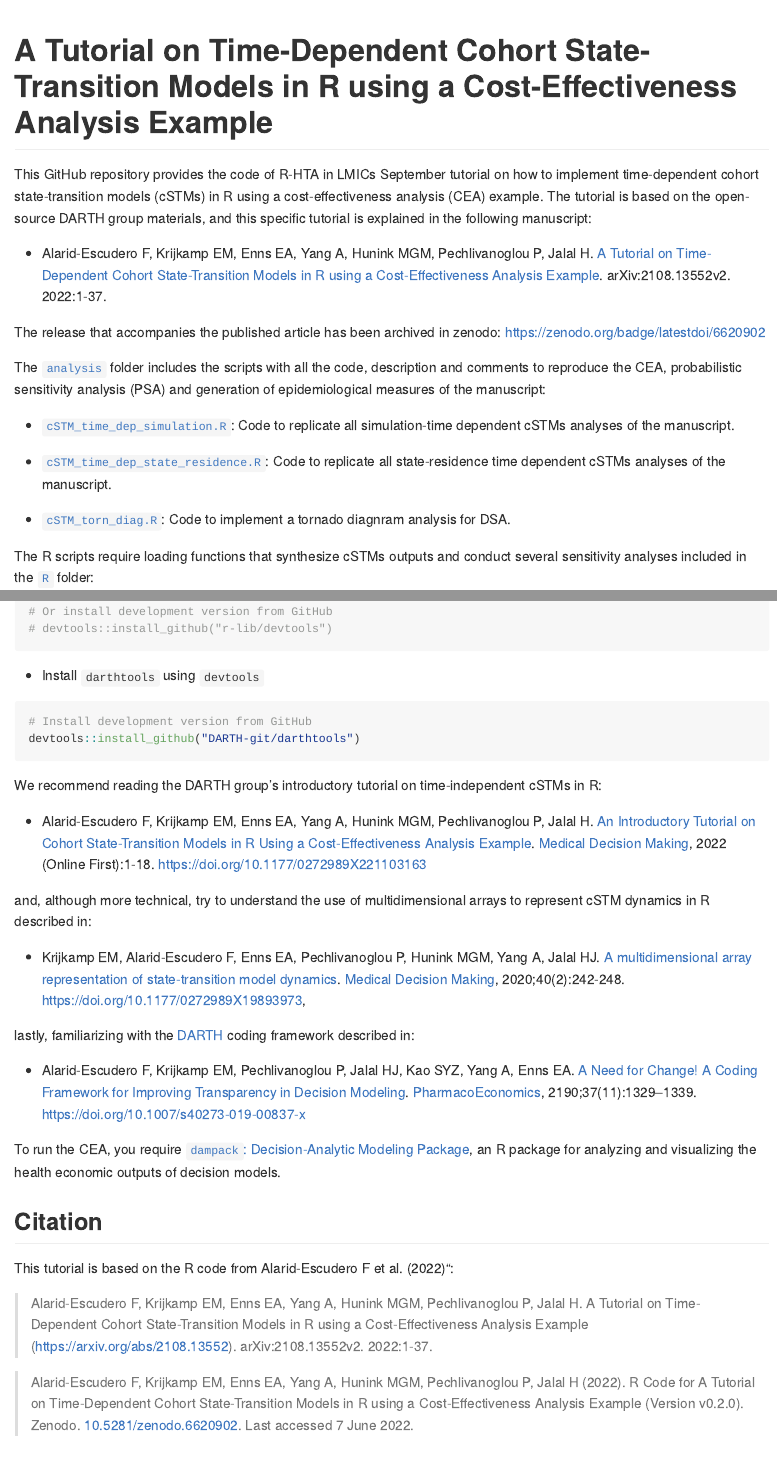
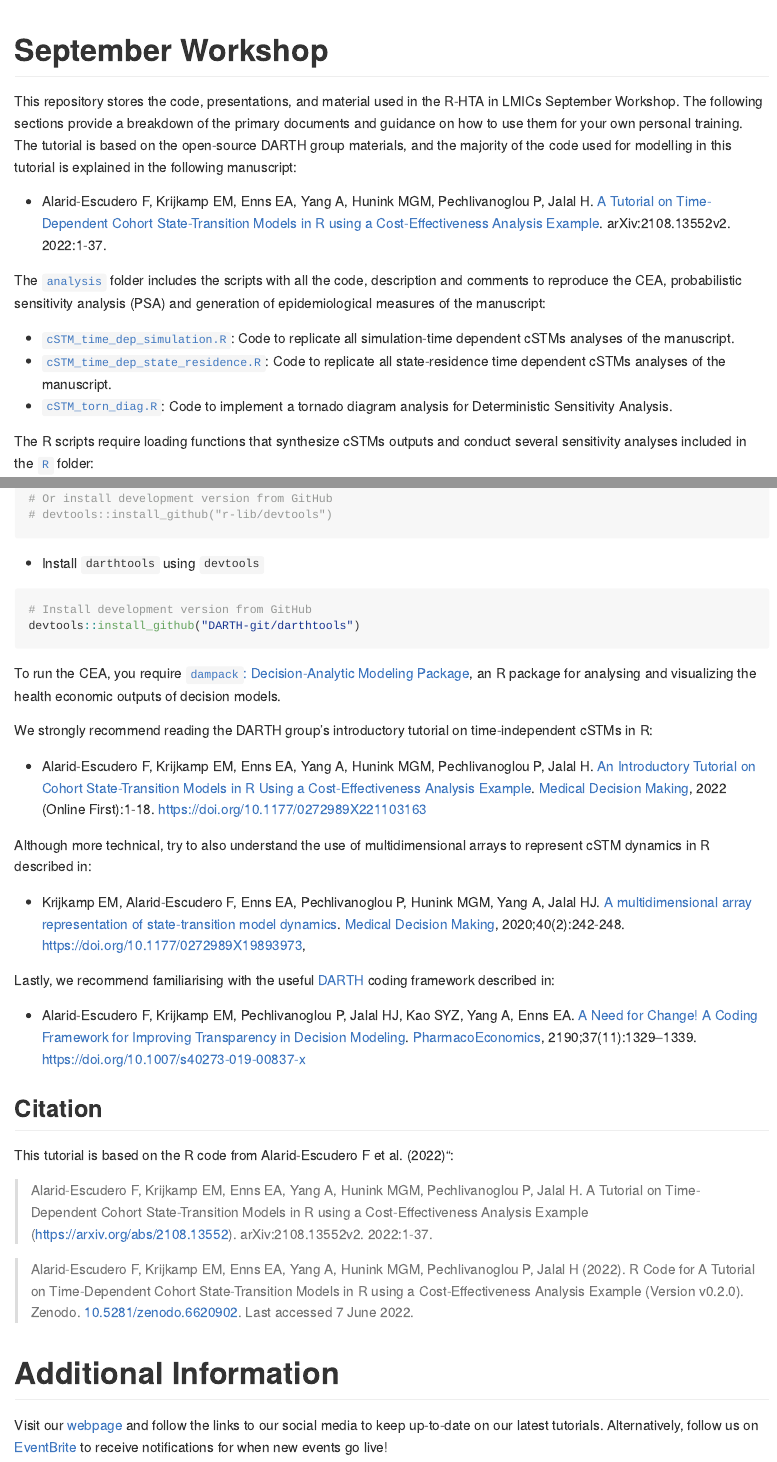
Before and after one commit to R-HTA-in-LMICs/September-Workshop, an R Markdown document (README.Rmd): the page in a window 1100 px wide, from its top, and a second part further down, joined at a grey line. Rendered offline with R 4.5, knitr and Pandoc, with nearby package versions; badge pictures from the web are left out.

Commit message:
updated and edited readme

````diff
--- a/README.Rmd
+++ b/README.Rmd
@@ -1,23 +1,16 @@
 ---
 output: github_document
 ---
+# September Workshop
+This repository stores the code, presentations, and material used in the R-HTA in LMICs September Workshop. The following sections provide a breakdown of the primary documents and guidance on how to use them for your own personal training. The tutorial is based on the open-source DARTH group materials, and the majority of the code used for modelling in this tutorial is explained in the following manuscript:
 
-<!-- README.md is generated from README.Rmd. Please edit that file -->
-[![DOI](https://zenodo.org/badge/DOI/10.5281/zenodo.6620902.svg)](https://doi.org/10.5281/zenodo.6620902)
+-   Alarid-Escudero F, Krijkamp EM, Enns EA, Yang A, Hunink MGM, Pechlivanoglou P, Jalal H. [A Tutorial on Time-Dependent Cohort State-Transition Models in R using a Cost-Effectiveness Analysis Example](https://arxiv.org/abs/2108.13552). arXiv:2108.13552v2. 2022:1-37.
 
-# A Tutorial on Time-Dependent Cohort State-Transition Models in R using a Cost-Effectiveness Analysis Example
+The [`analysis`](https://github.com/R-HTA-in-LMICs/September-Workshop/tree/main/analysis) folder includes the scripts with all the code, description and comments to reproduce the CEA, probabilistic sensitivity analysis (PSA) and generation of epidemiological measures of the manuscript:
 
-This GitHub repository provides the code of R-HTA in LMICs September tutorial on how to implement time-dependent cohort state-transition models (cSTMs) in R using a cost-effectiveness analysis (CEA) example. The tutorial is based on the open-source DARTH group materials, and this specific tutorial is explained in the following manuscript:
+-   [`cSTM_time_dep_simulation.R`](https://github.com/R-HTA-in-LMICs/September-Workshop/blob/main/analysis/cSTM_time_dep_simulation.R): Code to replicate all simulation-time dependent cSTMs analyses of the manuscript.
+-   [`cSTM_time_dep_state_residence.R`](https://github.com/R-HTA-in-LMICs/September-Workshop/blob/main/analysis/Extra%20material%20-%20cSTM_time_dep_state_residence/cSTM_time_dep_state_residence.R): Code to replicate all state-residence time dependent cSTMs analyses of the manuscript.
+-   [`cSTM_torn_diag.R`](https://github.com/R-HTA-in-LMICs/September-Workshop/blob/main/analysis/cSTM_torn_diag.R): Code to implement a tornado diagram analysis for Deterministic Sensitivity Analysis.
 
-- Alarid-Escudero F, Krijkamp EM, Enns EA, Yang A, Hunink MGM, Pechlivanoglou P, Jalal H. [A Tutorial on Time-Dependent Cohort State-Transition Models in R using a Cost-Effectiveness Analysis Example](https://arxiv.org/abs/2108.13552). arXiv:2108.13552v2. 2022:1-37.
+The R scripts require loading functions that synthesize cSTMs outputs and conduct several sensitivity analyses included in the [`R`](https://github.com/R-HTA-in-LMICs/September-Workshop/tree/main/R) folder:
 
-The release that accompanies the published article has been archived in zenodo: https://zenodo.org/badge/latestdoi/6620902
-
-The [`analysis`](https://github.com/DARTH-git/cohort-modeling-tutorial-timedep/tree/main/analysis) folder includes the scripts with all the code, description and comments to reproduce the CEA, probabilistic sensitivity analysis (PSA) and generation of epidemiological measures of the manuscript:
-
-   - [`cSTM_time_dep_simulation.R`](https://github.com/DARTH-git/cohort-modeling-tutorial-timedep/blob/main/R/cSTM_time_dep_simulation.R): Code to replicate all simulation-time dependent cSTMs analyses of the manuscript.
-   - [`cSTM_time_dep_state_residence.R`](https://github.com/DARTH-git/cohort-modeling-tutorial-timedep/blob/main/R/cSTM_time_dep_state_residence.R): Code to replicate all state-residence time dependent cSTMs analyses of the manuscript.
-
-   - [`cSTM_torn_diag.R`](https://github.com/DARTH-git/cohort-modeling-tutorial-timedep/blob/main/R/cSTM_torn_diag.R): Code to implement a tornado diagnram analysis for DSA.
-
-The R scripts require loading functions that synthesize cSTMs outputs and conduct several sensitivity analyses included in the [`R`](https://github.com/DARTH-git/cohort-modeling-tutorial-timedep/tree/main/R) folder:
@@ -44,29 +40,35 @@ install.packages("devtools")
 # Or install development version from GitHub
 # devtools::install_github("r-lib/devtools")
 ```
-- Install `darthtools` using `devtools`
+
+-   Install `darthtools` using `devtools`
+
 ```{r, eval=FALSE}
 # Install development version from GitHub
 devtools::install_github("DARTH-git/darthtools")
 ```
 
-We recommend reading the DARTH group's introductory tutorial on time-independent cSTMs in R:
+To run the CEA, you require [`dampack`: Decision-Analytic Modeling Package](https://cran.r-project.org/web/packages/dampack/index.html), an R package for analysing and visualizing the health economic outputs of decision models.
 
-- Alarid-Escudero F, Krijkamp EM, Enns EA, Yang A, Hunink MGM, Pechlivanoglou P, Jalal H. [An Introductory Tutorial on Cohort State-Transition Models in R Using a Cost-Effectiveness Analysis Example](https://journals.sagepub.com/doi/full/10.1177/0272989X221103163). [Medical Decision Making](https://journals.sagepub.com/home/mdm), 2022 (Online First):1-18. https://doi.org/10.1177/0272989X221103163
+We strongly recommend reading the DARTH group's introductory tutorial on time-independent cSTMs in R:
 
-and, although more technical, try to understand the use of multidimensional arrays to represent cSTM dynamics in R described in:
+-   Alarid-Escudero F, Krijkamp EM, Enns EA, Yang A, Hunink MGM, Pechlivanoglou P, Jalal H. [An Introductory Tutorial on Cohort State-Transition Models in R Using a Cost-Effectiveness Analysis Example](https://journals.sagepub.com/doi/full/10.1177/0272989X221103163). [Medical Decision Making](https://journals.sagepub.com/home/mdm), 2022 (Online First):1-18. <https://doi.org/10.1177/0272989X221103163>
 
-- Krijkamp EM, Alarid-Escudero F, Enns EA, Pechlivanoglou P, Hunink MGM, Yang A, Jalal HJ. [A multidimensional array representation of state-transition model dynamics](https://journals.sagepub.com/doi/full/10.1177/0272989X19893973). [Medical Decision Making](https://journals.sagepub.com/home/mdm), 2020;40(2):242-248. https://doi.org/10.1177/0272989X19893973,
+Although more technical, try to also understand the use of multidimensional arrays to represent cSTM dynamics in R described in:
 
-lastly, familiarizing with the [DARTH](http://darthworkgroup.com) coding framework described in:
+-   Krijkamp EM, Alarid-Escudero F, Enns EA, Pechlivanoglou P, Hunink MGM, Yang A, Jalal HJ. [A multidimensional array representation of state-transition model dynamics](https://journals.sagepub.com/doi/full/10.1177/0272989X19893973). [Medical Decision Making](https://journals.sagepub.com/home/mdm), 2020;40(2):242-248. <https://doi.org/10.1177/0272989X19893973>,
 
-- Alarid-Escudero F, Krijkamp EM, Pechlivanoglou P, Jalal HJ, Kao SYZ, Yang A, Enns EA. [A Need for Change! A Coding Framework for Improving Transparency in Decision Modeling](https://link.springer.com/article/10.1007/s40273-019-00837-x). [PharmacoEconomics](https://www.springer.com/journal/40273), 2190;37(11):1329–1339. https://doi.org/10.1007/s40273-019-00837-x
+Lastly, we recommend familiarising with the useful [DARTH](http://darthworkgroup.com) coding framework described in:
 
-To run the CEA, you require [`dampack`: Decision-Analytic Modeling Package](https://cran.r-project.org/web/packages/dampack/index.html), an R package for analyzing and visualizing the health economic outputs of decision models.
+-   Alarid-Escudero F, Krijkamp EM, Pechlivanoglou P, Jalal HJ, Kao SYZ, Yang A, Enns EA. [A Need for Change! A Coding Framework for Improving Transparency in Decision Modeling](https://link.springer.com/article/10.1007/s40273-019-00837-x). [PharmacoEconomics](https://www.springer.com/journal/40273), 2190;37(11):1329--1339. <https://doi.org/10.1007/s40273-019-00837-x>
 
 ## Citation
+
 This tutorial is based on the R code from Alarid-Escudero F et al. (2022)":
 
-> Alarid-Escudero F, Krijkamp EM, Enns EA, Yang A, Hunink MGM, Pechlivanoglou P, Jalal H. A Tutorial on Time-Dependent Cohort State-Transition Models in R using a Cost-Effectiveness Analysis Example (https://arxiv.org/abs/2108.13552). arXiv:2108.13552v2. 2022:1-37.
+> Alarid-Escudero F, Krijkamp EM, Enns EA, Yang A, Hunink MGM, Pechlivanoglou P, Jalal H. A Tutorial on Time-Dependent Cohort State-Transition Models in R using a Cost-Effectiveness Analysis Example (<https://arxiv.org/abs/2108.13552>). arXiv:2108.13552v2. 2022:1-37.
 
 > Alarid-Escudero F, Krijkamp EM, Enns EA, Yang A, Hunink MGM, Pechlivanoglou P, Jalal H (2022). R Code for A Tutorial on Time-Dependent Cohort State-Transition Models in R using a Cost-Effectiveness Analysis Example (Version v0.2.0). Zenodo. [10.5281/zenodo.6620902](https://www.doi.org/10.5281/zenodo.6620902). Last accessed 7 June 2022.
+
+# Additional Information
+Visit our [webpage](https://r-hta-in-lmics.github.io/) and follow the links to our social media to keep up-to-date on our latest tutorials. Alternatively, follow us on [EventBrite](https://www.eventbrite.co.uk/o/r-hta-in-lmics-46016978693) to receive notifications for when new events go live!
````
Also changed, not shown: README.md, README.Rmd (17 more changed lines).
